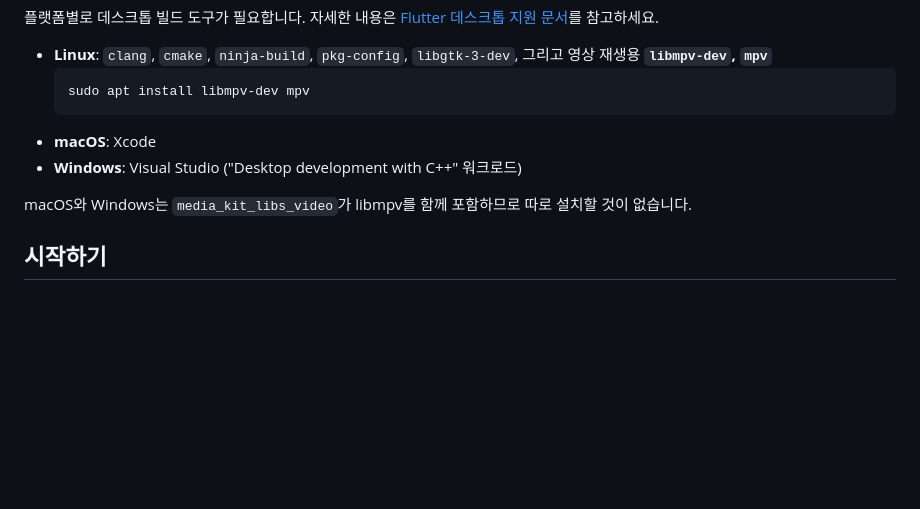
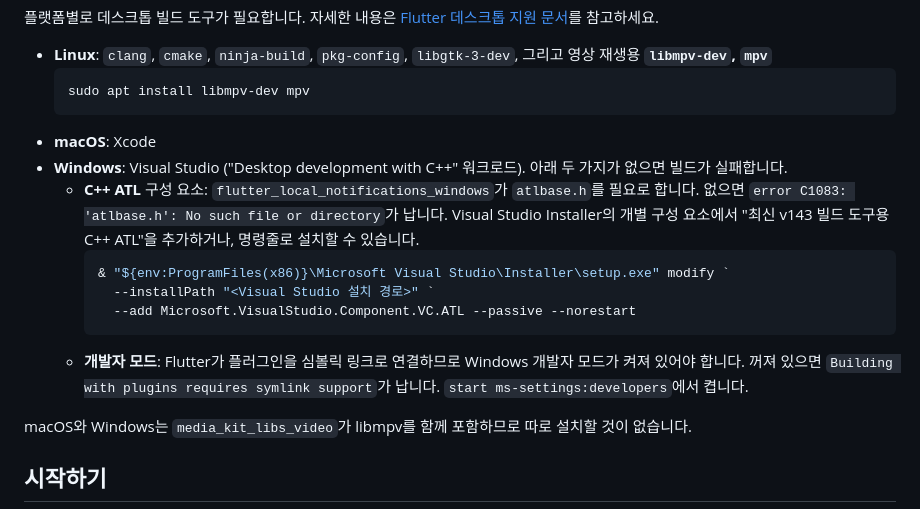
Before and after one commit to kim2214/commandcenter, a Markdown page: README.md, the part around the change. Rendered like a GitHub page; blank space fills up the shorter version.

Commit message:
Document Windows build prerequisites (ATL, Developer Mode)
로컬 Windows 빌드 실패의 두 원인을 README 개발 환경에 기록한다.
- C++ ATL 구성 요소 누락 시 atlbase.h C1083 에러
- 개발자 모드 꺼짐 시 심볼릭 링크 지원 에러

Co-Authored-By: Claude Opus 4.8 (1M context) <noreply@anthropic.com>

````diff
--- a/README.md
+++ b/README.md
@@ -38,7 +38,14 @@ Flutter로 만든 데스크톱 애플리케이션입니다. 방송 영상은 웹
   sudo apt install libmpv-dev mpv
   ```
 - **macOS**: Xcode
-- **Windows**: Visual Studio ("Desktop development with C++" 워크로드)
+- **Windows**: Visual Studio ("Desktop development with C++" 워크로드). 아래 두 가지가 없으면 빌드가 실패합니다.
+  - **C++ ATL** 구성 요소: `flutter_local_notifications_windows`가 `atlbase.h`를 필요로 합니다. 없으면 `error C1083: 'atlbase.h': No such file or directory`가 납니다. Visual Studio Installer의 개별 구성 요소에서 "최신 v143 빌드 도구용 C++ ATL"을 추가하거나, 명령줄로 설치할 수 있습니다.
+    ```powershell
+    & "${env:ProgramFiles(x86)}\Microsoft Visual Studio\Installer\setup.exe" modify `
+      --installPath "<Visual Studio 설치 경로>" `
+      --add Microsoft.VisualStudio.Component.VC.ATL --passive --norestart
+    ```
+  - **개발자 모드**: Flutter가 플러그인을 심볼릭 링크로 연결하므로 Windows 개발자 모드가 켜져 있어야 합니다. 꺼져 있으면 `Building with plugins requires symlink support`가 납니다. `start ms-settings:developers`에서 켭니다.
 
 macOS와 Windows는 `media_kit_libs_video`가 libmpv를 함께 포함하므로 따로 설치할 것이 없습니다.
 
````
